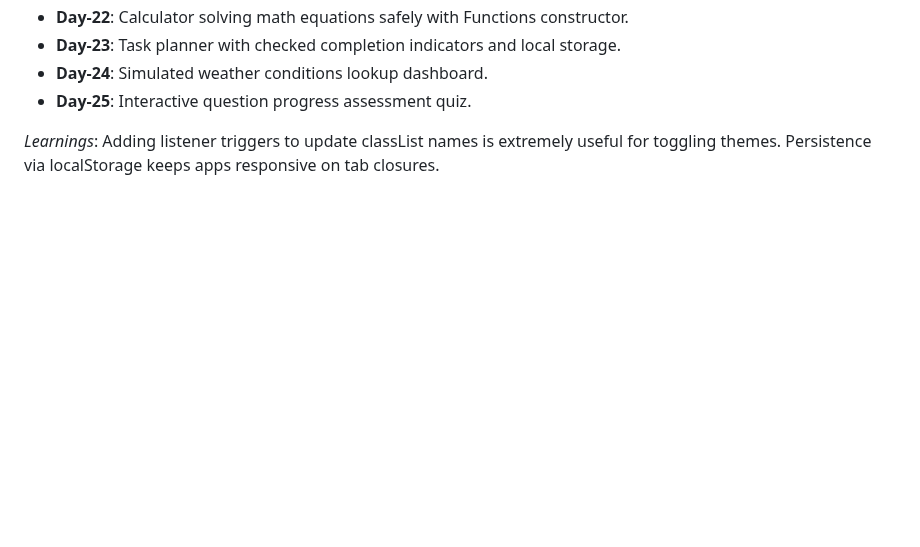
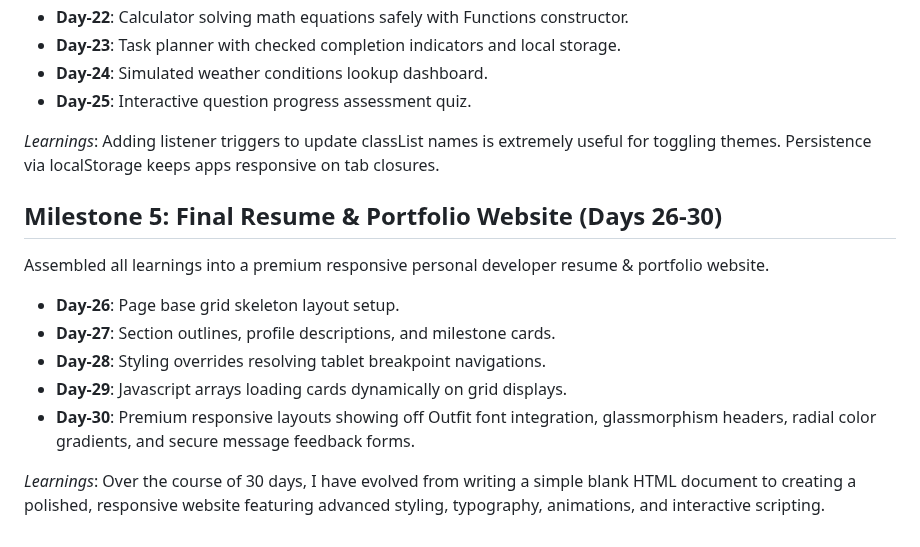
Before and after one commit to Self-Lakshh/Fundamentals-of-Web, a Markdown page: README.md, the part around the change. GitHub-like rendering; blank space fills up the shorter version.

Commit message:
update final README with 30-day recap notes

```diff
--- a/README.md
+++ b/README.md
@@ -46,3 +46,13 @@ Gained experience adding dynamic behaviors and user interactivity.
 - **Day-25**: Interactive question progress assessment quiz.
 
 *Learnings*: Adding listener triggers to update classList names is extremely useful for toggling themes. Persistence via localStorage keeps apps responsive on tab closures.
+
+## Milestone 5: Final Resume & Portfolio Website (Days 26-30)
+Assembled all learnings into a premium responsive personal developer resume & portfolio website.
+- **Day-26**: Page base grid skeleton layout setup.
+- **Day-27**: Section outlines, profile descriptions, and milestone cards.
+- **Day-28**: Styling overrides resolving tablet breakpoint navigations.
+- **Day-29**: Javascript arrays loading cards dynamically on grid displays.
+- **Day-30**: Premium responsive layouts showing off Outfit font integration, glassmorphism headers, radial color gradients, and secure message feedback forms.
+
+*Learnings*: Over the course of 30 days, I have evolved from writing a simple blank HTML document to creating a polished, responsive website featuring advanced styling, typography, animations, and interactive scripting.
```
